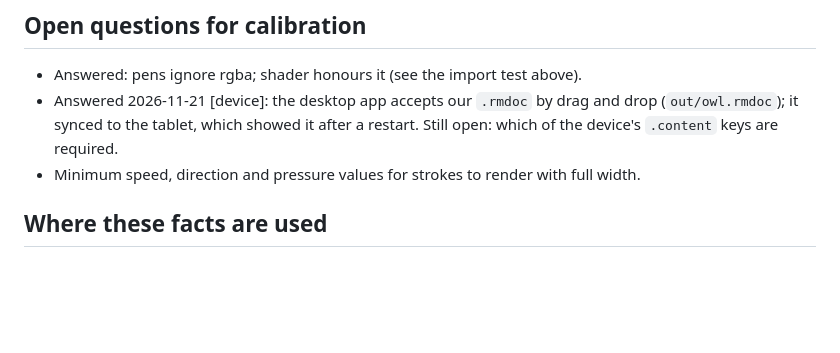
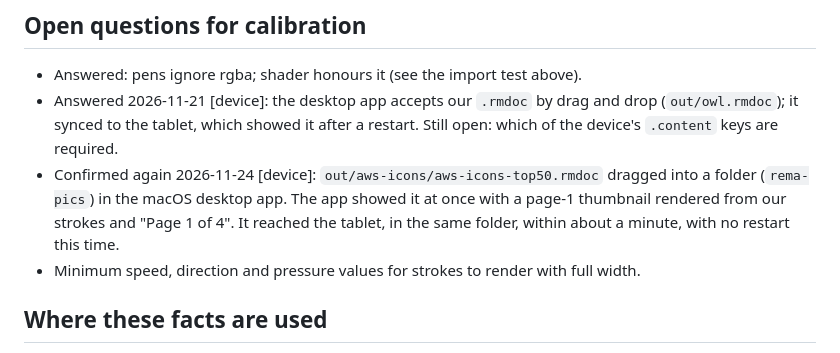
Before and after one commit to vesakoo/remarkable-pics, a Markdown page: docs/format-notes.md, the part around the change. GitHub-like rendering; blank space fills up the shorter version.

```diff
--- a/docs/format-notes.md
+++ b/docs/format-notes.md
@@ -124,6 +124,7 @@ This means the shader takes **arbitrary ARGB**. That's the best candidate for AW
 
 - Answered: pens ignore rgba; shader honours it (see the import test above).
 - Answered 2026-11-21 [device]: the desktop app accepts our `.rmdoc` by drag and drop (`out/owl.rmdoc`); it synced to the tablet, which showed it after a restart. Still open: which of the device's `.content` keys are required.
+- Confirmed again 2026-11-24 [device]: `out/aws-icons/aws-icons-top50.rmdoc` dragged into a folder (`rema-pics`) in the macOS desktop app. The app showed it at once with a page-1 thumbnail rendered from our strokes and "Page 1 of 4". It reached the tablet, in the same folder, within about a minute, with no restart this time.
 - Minimum speed, direction and pressure values for strokes to render with full width.
 
 ## Where these facts are used
```
Also changed, not shown: README.md (+11 -0 lines), docs/media/import-desktop-app.gif (added), 3 other files.
